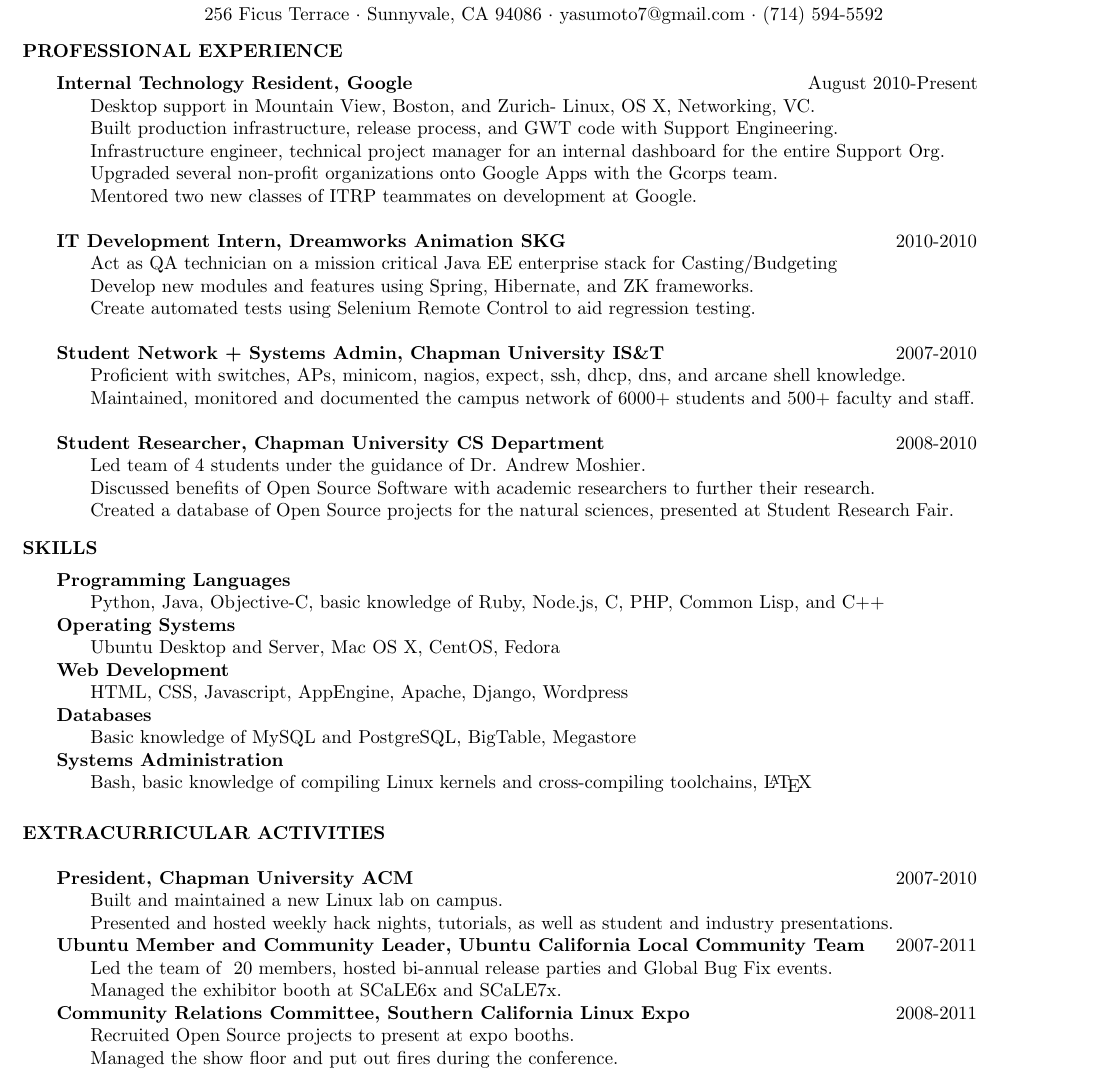
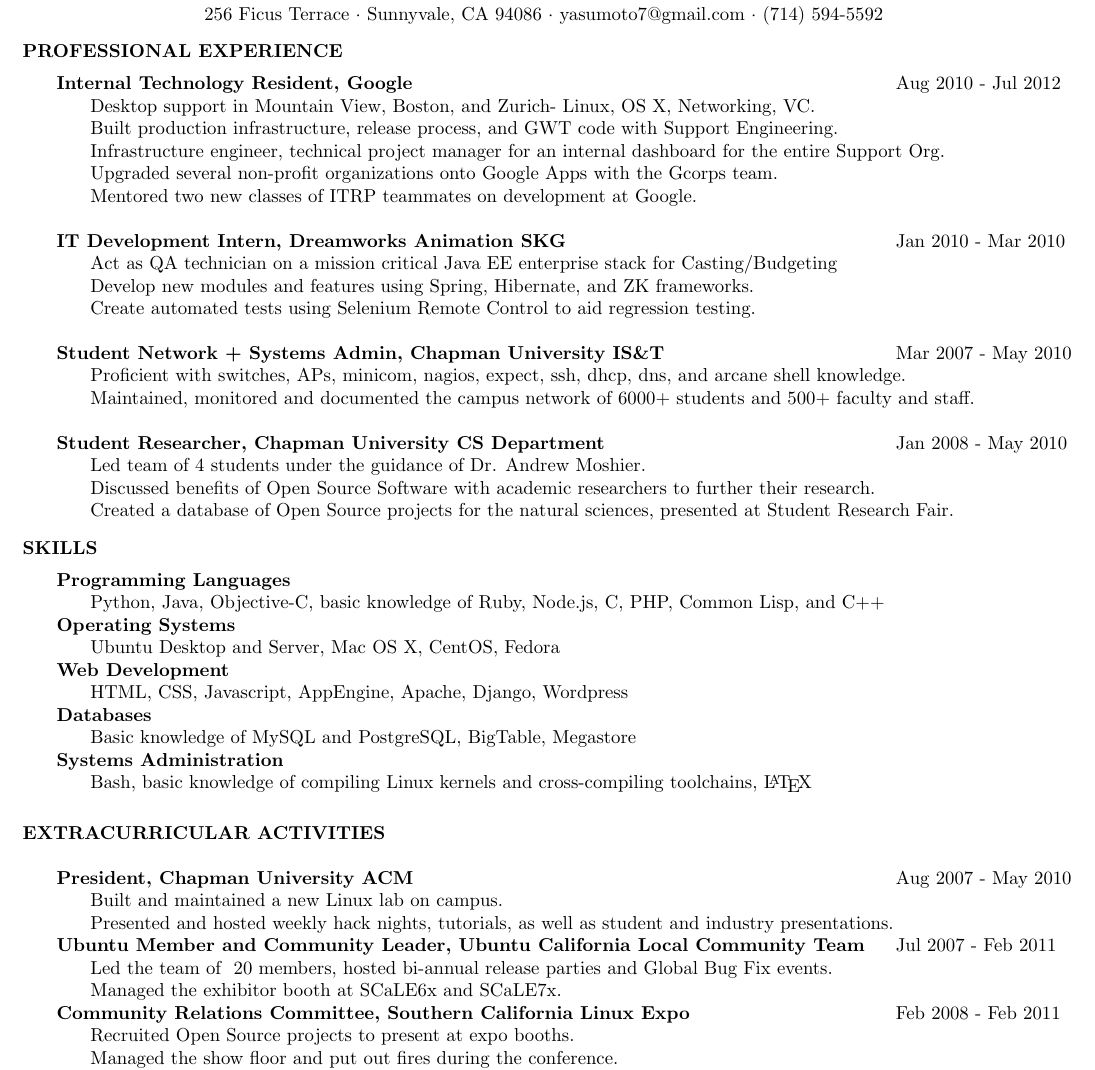
Before and after one commit to Yasumoto/Joe-Resume, a LaTeX CV (JoeSmith.tex): part of the page, cut so that both start at the same text. The pictures show the PDF file JoeSmith.pdf that the author committed with the source.

Commit message:
Add months to dates.
Signed-off-by: Joe Smith <yasumoto7@gmail.com>

```diff
--- a/JoeSmith.tex
+++ b/JoeSmith.tex
@@ -14,23 +14,23 @@
   \vspace{-5pt}
   \begin{tabbing}
   \hspace{2.5in}\= \hspace{3.45in}\= \kill % set up two tab positions
-  \hspace{-0.25in}{\bf Internal Technology Resident, Google } \> \> \hspace{-0.65in}August 2010-Present\\
+  \hspace{-0.25in}{\bf Internal Technology Resident, Google } \> \> Aug 2010 - Jul 2012\\
     Desktop support in Mountain View, Boston, and Zurich- Linux, OS X, Networking, VC.\\
     Built production infrastructure, release process, and GWT code with Support Engineering.\\
     Infrastructure engineer, technical project manager for an internal dashboard for the entire Support Org.\\
     Upgraded several non-profit organizations onto Google Apps with the Gcorps team.\\
     Mentored two new classes of ITRP teammates on development at Google.\\
 \\
-  \hspace{-0.25in}{\bf IT Development Intern, Dreamworks Animation SKG} \> \> 2010-2010\\
+  \hspace{-0.25in}{\bf IT Development Intern, Dreamworks Animation SKG} \> \> Jan 2010 - Mar 2010\\
     Act as QA technician on a mission critical Java EE enterprise stack for Casting/Budgeting\\
     Develop new modules and features using Spring, Hibernate, and ZK frameworks.\\
     Create automated tests using Selenium Remote Control to aid regression testing.\\
 \\
-  \hspace{-0.25in}{\bf Student Network + Systems Admin, Chapman University IS\&T} \> \> 2007-2010\\
+  \hspace{-0.25in}{\bf Student Network + Systems Admin, Chapman University IS\&T} \> \> Mar 2007 - May 2010\\
     Proficient with switches, APs, minicom, nagios, expect, ssh, dhcp, dns, and arcane shell knowledge.\\
     Maintained, monitored and documented the campus network of 6000+ students and 500+ faculty and staff.\\
 \\
-  \hspace{-0.25in}{\bf Student Researcher, Chapman University CS Department} \>    \>2008-2010\\
+  \hspace{-0.25in}{\bf Student Researcher, Chapman University CS Department} \> \> Jan 2008 - May 2010\\
     Led team of 4 students under the guidance of Dr. Andrew Moshier.\\
     Discussed benefits of Open Source Software with academic researchers to further their research.\\
     Created a database of Open Source projects for the natural sciences, presented at Student Research Fair. \\
@@ -57,16 +57,16 @@
 	\vspace{-5pt}
   \begin{tabbing}
   \hspace{2.5in}\= \hspace{3.45in}\= \kill % set up two tab positions
-  \hspace{-0.25in}{\bf President, Chapman University ACM} \> \> 2007-2010\\
+  \hspace{-0.25in}{\bf President, Chapman University ACM} \> \> Aug 2007 - May 2010\\
     Built and maintained a new Linux lab on campus.\\
     Presented and hosted weekly hack nights, tutorials, as well as student and industry presentations.\\
-  \hspace{-0.25in}{\bf Ubuntu Member and Community Leader, Ubuntu California Local Community Team} \> \> 2007-2011\\
+  \hspace{-0.25in}{\bf Ubuntu Member and Community Leader, Ubuntu California Local Community Team} \> \> Jul 2007 - Feb 2011\\
     Led the team of ~20 members, hosted bi-annual release parties and Global Bug Fix events.\\
     Managed the exhibitor booth at SCaLE6x and SCaLE7x. \\
-  \hspace{-0.25in}{\bf Community Relations Committee, Southern California Linux Expo} \> \> 2008-2011\\
+  \hspace{-0.25in}{\bf Community Relations Committee, Southern California Linux Expo} \> \> Feb 2008 - Feb 2011\\
     Recruited Open Source projects to present at expo booths.\\
     Managed the show floor and put out fires during the conference.\\
-  \hspace{-0.25in}{\bf Campus Rep, Mozilla Firefox} \> \> 2007-2010\\
+  \hspace{-0.25in}{\bf Campus Rep, Mozilla Firefox} \> \> Aug 2007 - May 2010\\
     Utilized Bugzilla, Litmus, CVS, HG, diff, patch, and other development tools.\\
     Organized and hosted bi-annual Open Source Awareness events and monthly Bug Fix days on campus \\
   \end{tabbing}
```
Also changed, not shown: JoeSmith.pdf.
